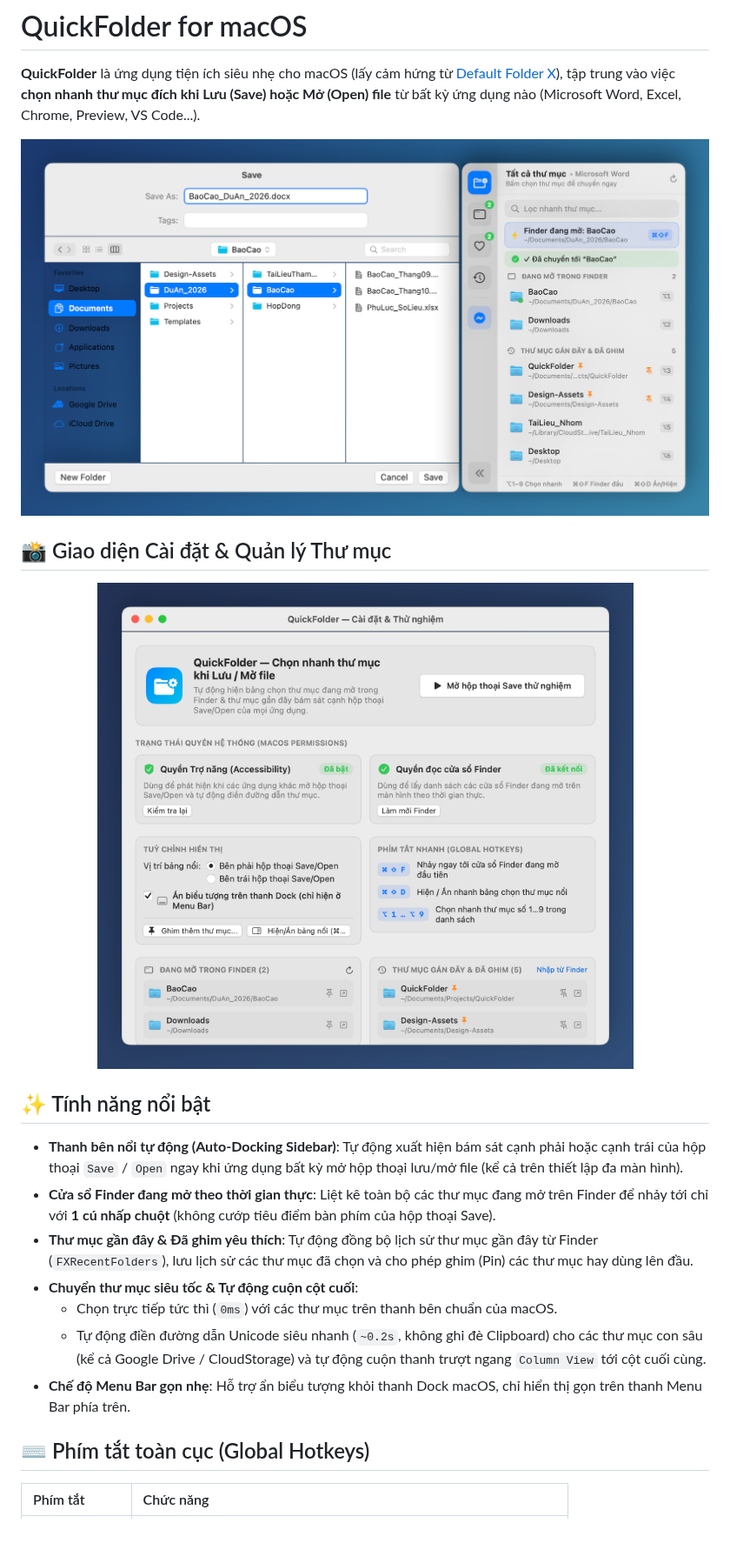
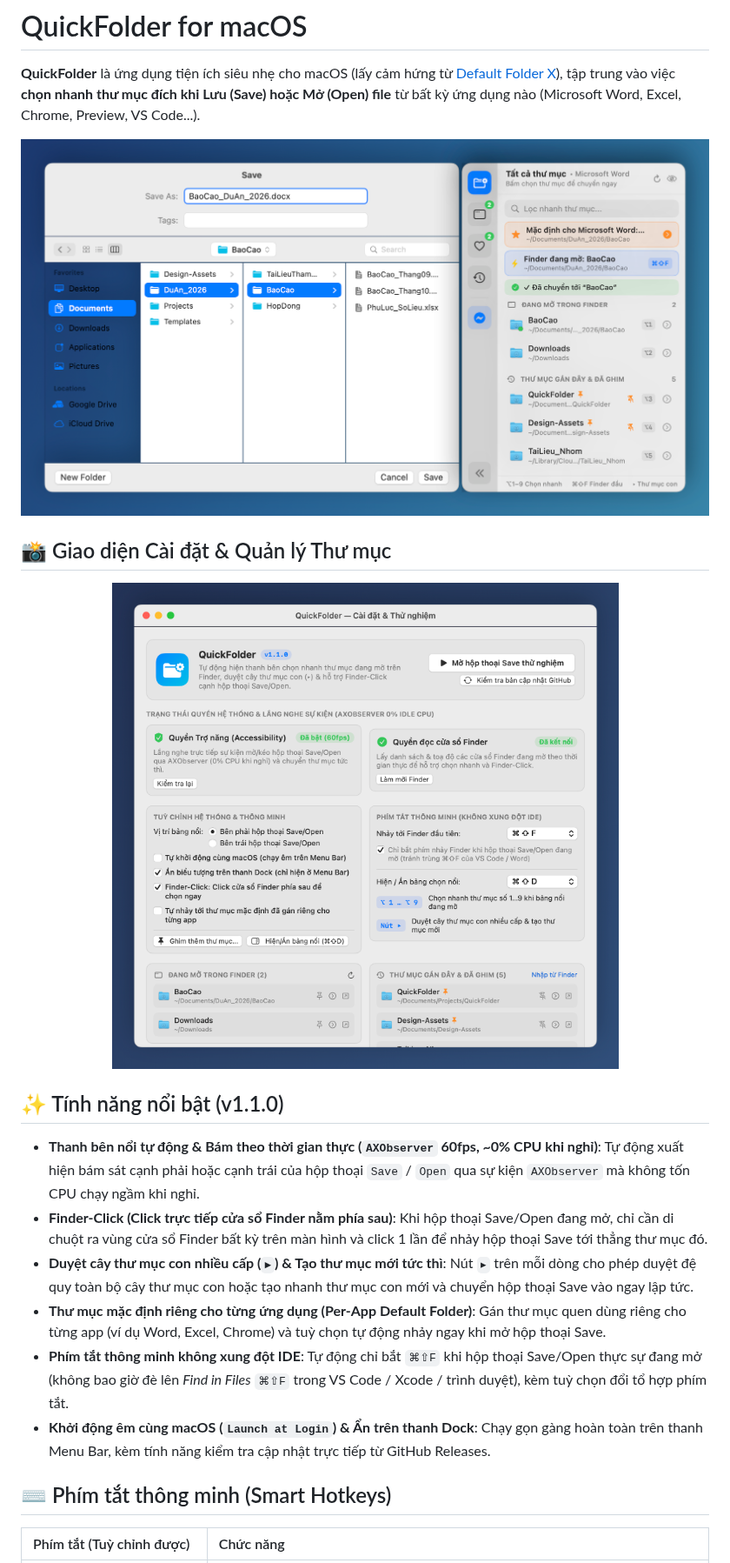
Before and after one commit to hungmtuci/QuickFolder, a Markdown page: README.md, the part around one of its changes. Shown at 87% size. GitHub-like rendering; pictures changed too: docs/images/hero-save-panel.png, docs/images/settings-dashboard.png; blank space fills up the shorter version.

Commit message:
feat(v1.1.0): add AXObserver 0% idle CPU, Finder-Click, cascading subfolder menu, per-app defaults, smart hotkeys, launch at login & GitHub updater

```diff
--- a/README.md
+++ b/README.md
@@ -12,17 +12,16 @@
   <img src="docs/images/settings-dashboard.png" alt="Bảng điều khiển Cài đặt & Thử nghiệm QuickFolder" width="760" />
 </p>
 
-## ✨ Tính năng nổi bật
+## ✨ Tính năng nổi bật (v1.1.0)
 
-- **Thanh bên nổi tự động (Auto-Docking Sidebar)**: Tự động xuất hiện bám sát cạnh phải hoặc cạnh trái của hộp thoại `Save` / `Open` ngay khi ứng dụng bất kỳ mở hộp thoại lưu/mở file (kể cả trên thiết lập đa màn hình).
-- **Cửa sổ Finder đang mở theo thời gian thực**: Liệt kê toàn bộ các thư mục đang mở trên Finder để nhảy tới chỉ với **1 cú nhấp chuột** (không cướp tiêu điểm bàn phím của hộp thoại Save).
-- **Thư mục gần đây & Đã ghim yêu thích**: Tự động đồng bộ lịch sử thư mục gần đây từ Finder (`FXRecentFolders`), lưu lịch sử các thư mục đã chọn và cho phép ghim (Pin) các thư mục hay dùng lên đầu.
-- **Chuyển thư mục siêu tốc & Tự động cuộn cột cuối**:
-  - Chọn trực tiếp tức thì (`0ms`) với các thư mục trên thanh bên chuẩn của macOS.
-  - Tự động điền đường dẫn Unicode siêu nhanh (`~0.2s`, không ghi đè Clipboard) cho các thư mục con sâu (kể cả Google Drive / CloudStorage) và tự động cuộn thanh trượt ngang `Column View` tới cột cuối cùng.
-- **Chế độ Menu Bar gọn nhẹ**: Hỗ trợ ẩn biểu tượng khỏi thanh Dock macOS, chỉ hiển thị gọn trên thanh Menu Bar phía trên.
+- **Thanh bên nổi tự động & Bám theo thời gian thực (`AXObserver` 60fps, ~0% CPU khi nghỉ)**: Tự động xuất hiện bám sát cạnh phải hoặc cạnh trái của hộp thoại `Save` / `Open` qua sự kiện `AXObserver` mà không tốn CPU chạy ngầm khi nghỉ.
+- **Finder-Click (Click trực tiếp cửa sổ Finder nằm phía sau)**: Khi hộp thoại Save/Open đang mở, chỉ cần di chuột ra vùng cửa sổ Finder bất kỳ trên màn hình và click 1 lần để nhảy hộp thoại Save tới thẳng thư mục đó.
+- **Duyệt cây thư mục con nhiều cấp (`▸`) & Tạo thư mục mới tức thì**: Nút `▸` trên mỗi dòng cho phép duyệt đệ quy toàn bộ cây thư mục con hoặc tạo nhanh thư mục con mới và chuyển hộp thoại Save vào ngay lập tức.
+- **Thư mục mặc định riêng cho từng ứng dụng (Per-App Default Folder)**: Gán thư mục quen dùng riêng cho từng app (ví dụ Word, Excel, Chrome) và tuỳ chọn tự động nhảy ngay khi mở hộp thoại Save.
+- **Phím tắt thông minh không xung đột IDE**: Tự động chỉ bắt `⌘⇧F` khi hộp thoại Save/Open thực sự đang mở (không bao giờ đè lên *Find in Files* `⌘⇧F` trong VS Code / Xcode / trình duyệt), kèm tuỳ chọn đổi tổ hợp phím tắt.
+- **Khởi động êm cùng macOS (`Launch at Login`) & Ẩn trên thanh Dock**: Chạy gọn gàng hoàn toàn trên thanh Menu Bar, kèm tính năng kiểm tra cập nhật trực tiếp từ GitHub Releases.
 
-## ⌨️ Phím tắt toàn cục (Global Hotkeys)
+## ⌨️ Phím tắt thông minh (Smart Hotkeys)
 
-| Phím tắt | Chức năng |
+| Phím tắt (Tuỳ chỉnh được) | Chức năng |
 | :--- | :--- |
```
Also changed, not shown: other parts of README.md (+11 -5 lines), 15 other files.
